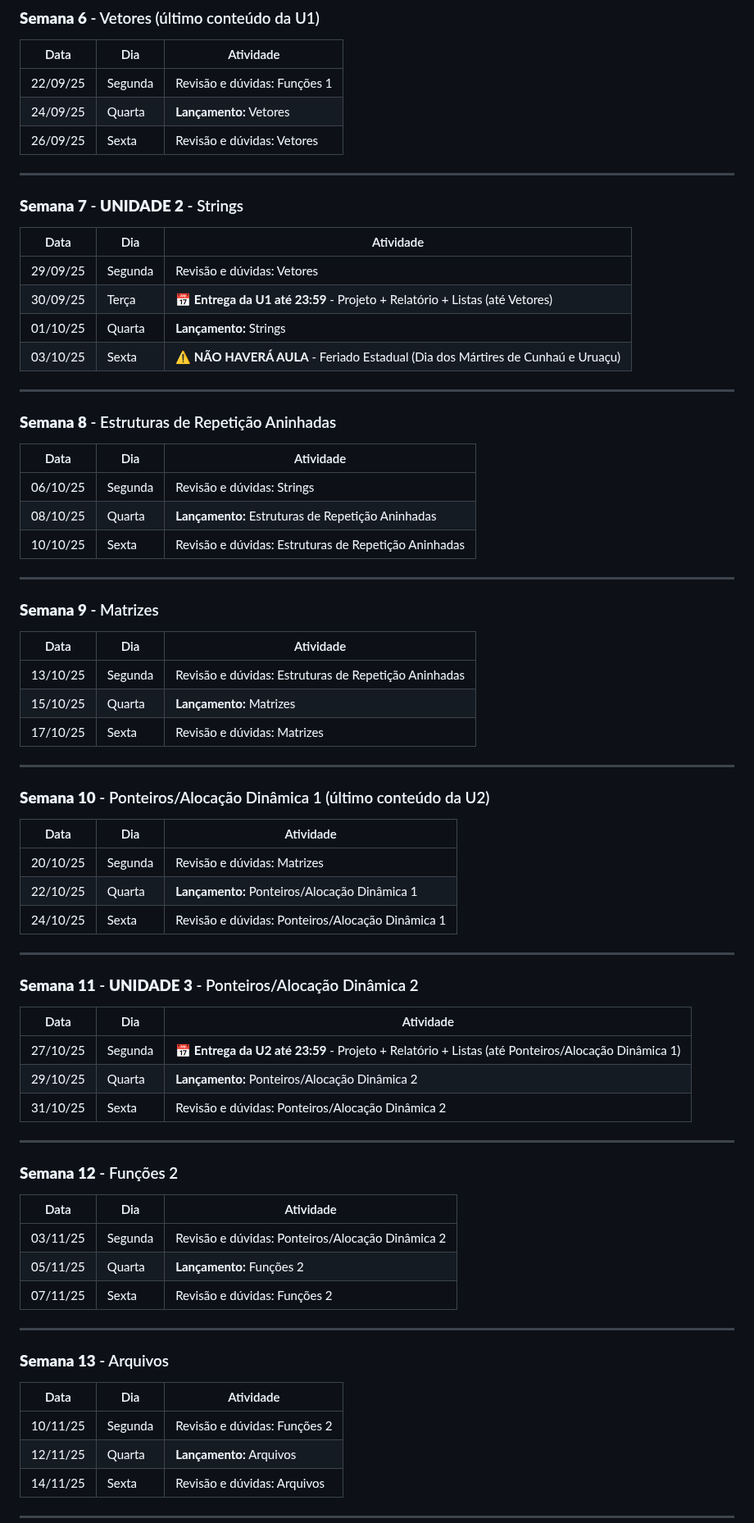
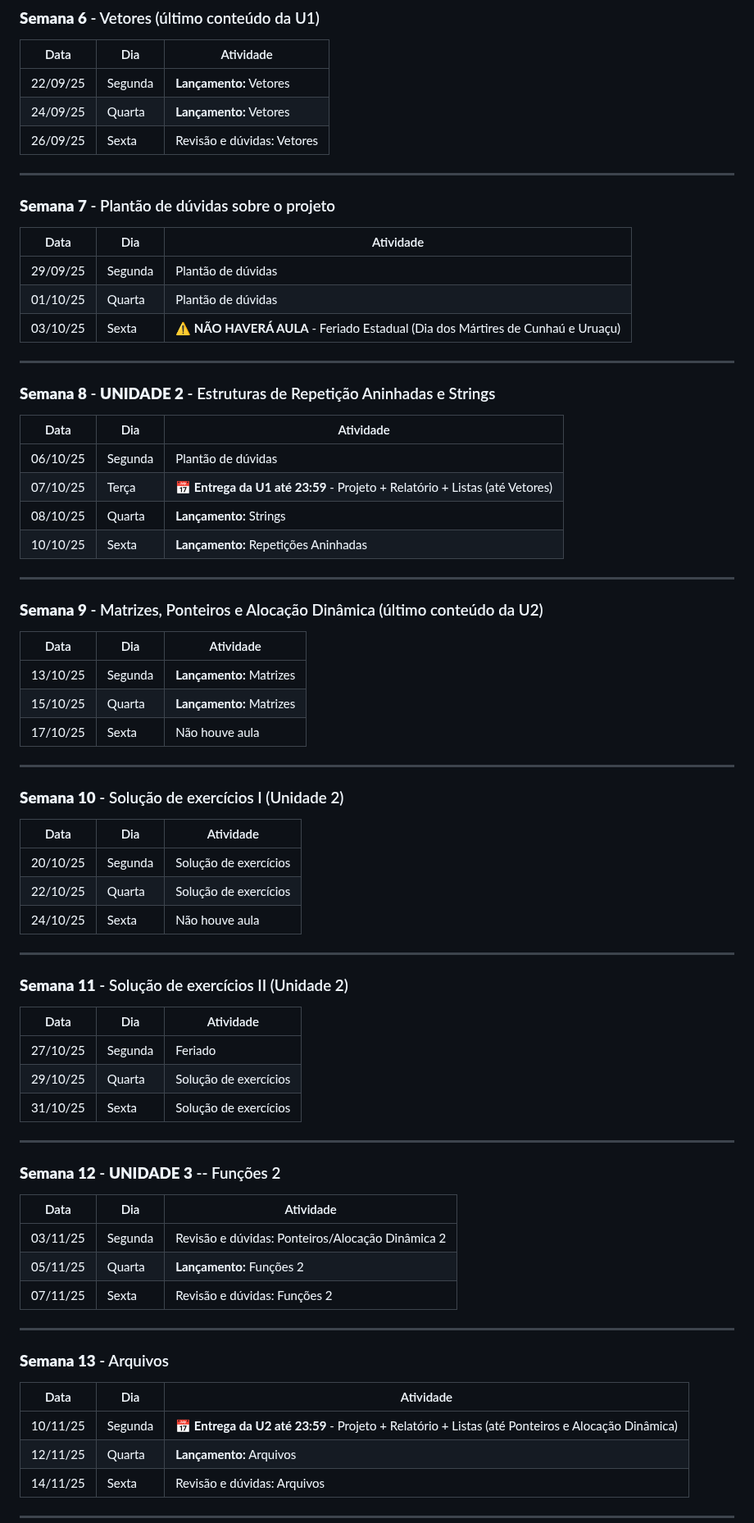
Before and after one commit to fmarquesfilho/itp-2025-2, a Markdown page: README.md, the part around one of its changes. Shown at 82% size. GitHub-like rendering.

Commit message:
Revise schedule and activities for weeks 6 to 12
Updated the schedule and activity details for weeks 6 to 12, including changes to project deadlines and added doubt sessions.

```diff
--- a/README.md
+++ b/README.md
@@ -281,59 +281,59 @@ Se você está começando um novo projeto ou expandindo o da U1, considere estas
 ### **Semana 6** - Vetores (último conteúdo da U1)
 | Data | Dia | Atividade |
 |------|-----|-----------|
-| 22/09/25 | Segunda | Revisão e dúvidas: Funções 1 |
+| 22/09/25 | Segunda | **Lançamento:** Vetores |
 | 24/09/25 | Quarta | **Lançamento:** Vetores |
 | 26/09/25 | Sexta | Revisão e dúvidas: Vetores |
 
 ---
 
-### **Semana 7** - **UNIDADE 2** - Strings
+### **Semana 7** - Plantão de dúvidas sobre o projeto
 | Data | Dia | Atividade |
 |------|-----|-----------|
-| 29/09/25 | Segunda | Revisão e dúvidas: Vetores |
-| 30/09/25 | Terça | **📅 Entrega da U1 até 23:59** - Projeto + Relatório + Listas (até Vetores) |
-| 01/10/25 | Quarta | **Lançamento:** Strings |
+| 29/09/25 | Segunda | Plantão de dúvidas |
+| 01/10/25 | Quarta | Plantão de dúvidas |
 | 03/10/25 | Sexta | **⚠️ NÃO HAVERÁ AULA** - Feriado Estadual (Dia dos Mártires de Cunhaú e Uruaçu) |
 
 ---
 
-### **Semana 8** - Estruturas de Repetição Aninhadas
+### **Semana 8** - **UNIDADE 2** - Estruturas de Repetição Aninhadas e Strings
 | Data | Dia | Atividade |
 |------|-----|-----------|
-| 06/10/25 | Segunda | Revisão e dúvidas: Strings |
-| 08/10/25 | Quarta | **Lançamento:** Estruturas de Repetição Aninhadas |
-| 10/10/25 | Sexta | Revisão e dúvidas: Estruturas de Repetição Aninhadas |
+| 06/10/25 | Segunda | Plantão de dúvidas |
+| 07/10/25 | Terça | **📅 Entrega da U1 até 23:59** - Projeto + Relatório + Listas (até Vetores) |
+| 08/10/25 | Quarta | **Lançamento:** Strings |
+| 10/10/25 | Sexta | **Lançamento:** Repetições Aninhadas |
 
 ---
 
-### **Semana 9** - Matrizes
+### **Semana 9** - Matrizes, Ponteiros e Alocação Dinâmica (último conteúdo da U2)
 | Data | Dia | Atividade |
 |------|-----|-----------|
-| 13/10/25 | Segunda | Revisão e dúvidas: Estruturas de Repetição Aninhadas |
+| 13/10/25 | Segunda | **Lançamento:** Matrizes |
 | 15/10/25 | Quarta | **Lançamento:** Matrizes |
-| 17/10/25 | Sexta | Revisão e dúvidas: Matrizes |
+| 17/10/25 | Sexta | Não houve aula |
 
 ---
 
-### **Semana 10** - Ponteiros/Alocação Dinâmica 1 (último conteúdo da U2)
+### **Semana 10** - Solução de exercícios I (Unidade 2)
 | Data | Dia | Atividade |
 |------|-----|-----------|
-| 20/10/25 | Segunda | Revisão e dúvidas: Matrizes |
-| 22/10/25 | Quarta | **Lançamento:** Ponteiros/Alocação Dinâmica 1 |
-| 24/10/25 | Sexta | Revisão e dúvidas: Ponteiros/Alocação Dinâmica 1 |
+| 20/10/25 | Segunda | Solução de exercícios |
+| 22/10/25 | Quarta | Solução de exercícios |
+| 24/10/25 | Sexta | Não houve aula |
 
 ---
 
-### **Semana 11** - **UNIDADE 3** - Ponteiros/Alocação Dinâmica 2
+### **Semana 11** - Solução de exercícios II (Unidade 2)
 | Data | Dia | Atividade |
 |------|-----|-----------|
-| 27/10/25 | Segunda | **📅 Entrega da U2 até 23:59** - Projeto + Relatório + Listas (até Ponteiros/Alocação Dinâmica 1) |
-| 29/10/25 | Quarta | **Lançamento:** Ponteiros/Alocação Dinâmica 2 |
-| 31/10/25 | Sexta | Revisão e dúvidas: Ponteiros/Alocação Dinâmica 2 |
+| 27/10/25 | Segunda | Feriado |
+| 29/10/25 | Quarta | Solução de exercícios |
+| 31/10/25 | Sexta | Solução de exercícios |
 
 ---
 
-### **Semana 12** - Funções 2
+### **Semana 12** - **UNIDADE 3** -- Funções 2
 | Data | Dia | Atividade |
 |------|-----|-----------|
 | 03/11/25 | Segunda | Revisão e dúvidas: Ponteiros/Alocação Dinâmica 2 |
@@ -345,7 +345,7 @@ Se você está começando um novo projeto ou expandindo o da U1, considere estas
 ### **Semana 13** - Arquivos
 | Data | Dia | Atividade |
 |------|-----|-----------|
-| 10/11/25 | Segunda | Revisão e dúvidas: Funções 2 |
+| 10/11/25 | Segunda | **📅 Entrega da U2 até 23:59** - Projeto + Relatório + Listas (até Ponteiros e Alocação Dinâmica) |
 | 12/11/25 | Quarta | **Lançamento:** Arquivos |
 | 14/11/25 | Sexta | Revisão e dúvidas: Arquivos |
 
```
Also changed, not shown: other parts of README.md (+3 -3 lines).
